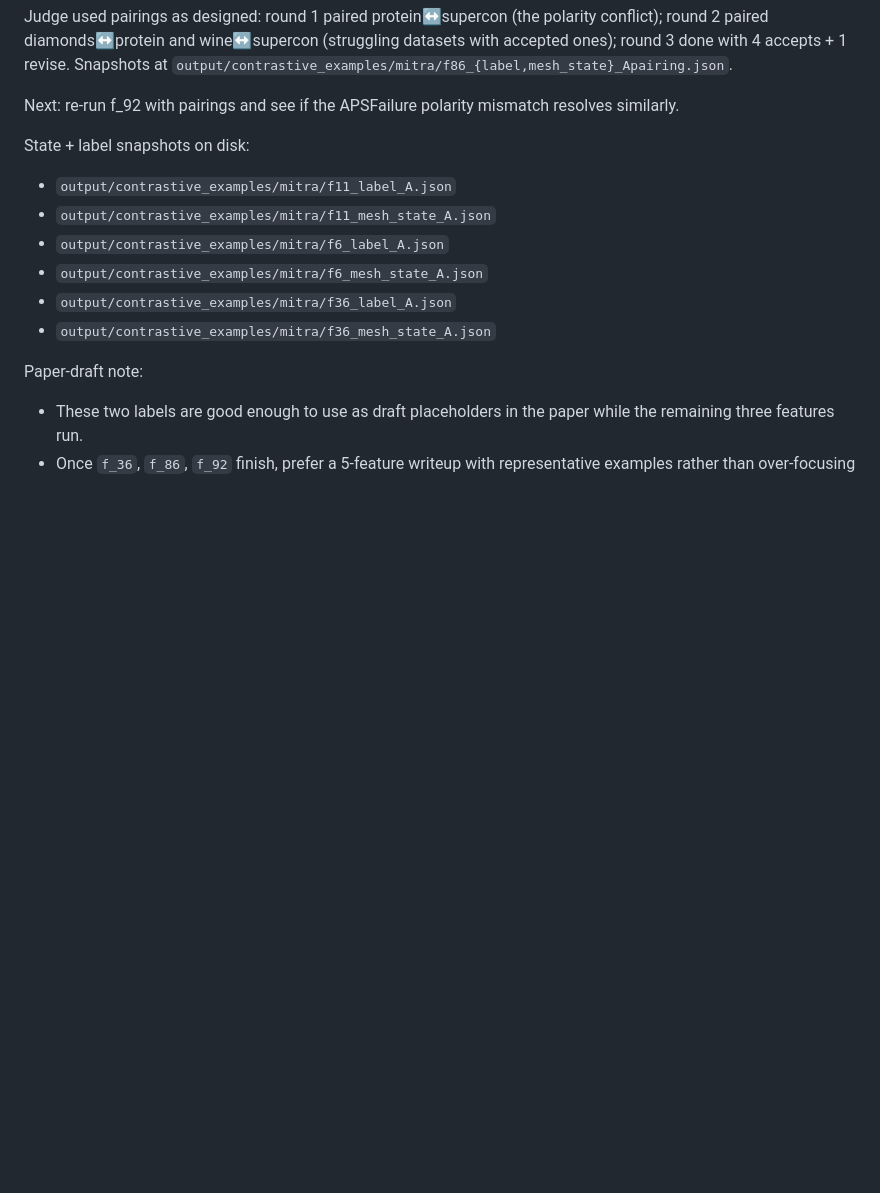
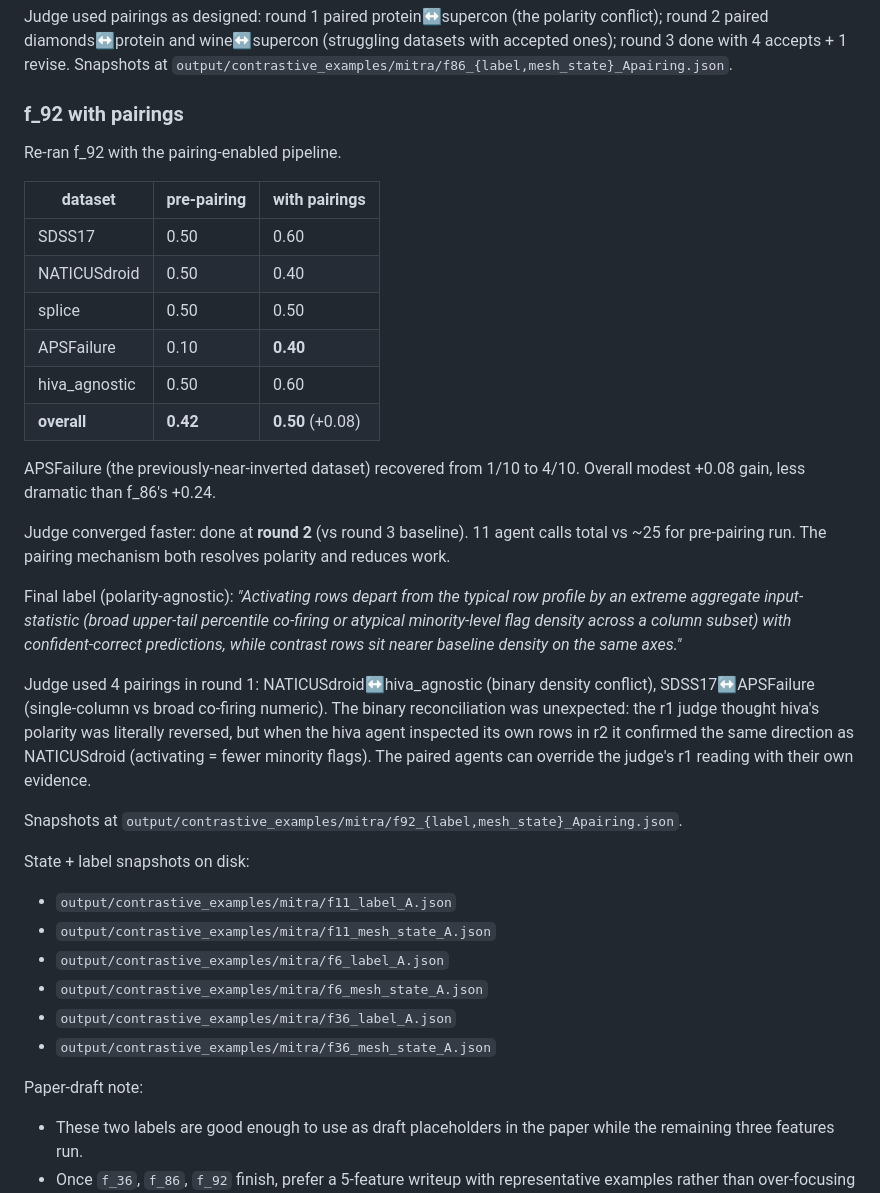
Before and after one commit to tazitoo/tabular_embeddings, a Markdown page: docs/plans/2026-04-18-labeling-generalization-handoff.md, the part around the change. Drawn GitHub-style; blank space fills up the shorter version.

Commit message:
docs: f_92 pairing result (0.42 -> 0.50) + less work
Re-ran f_92 with judge-assigned next_round_pairings. APSFailure
(previously near-inverted at 0.10) recovered to 0.40. Overall
validator: 0.42 -> 0.50.

Judge converged faster: done at round 2 vs round 3 baseline, 11
agent calls total vs ~25. The pairing mechanism both resolves
polarity and reduces work.

Notable reconciliation: r1 judge claimed hiva's polarity was
literally reversed from NATICUSdroid, but the hiva agent in r2
inspected its own rows and confirmed the same direction as
NATICUSdroid (activating = fewer minority flags). The paired
agents can override the judge's r1 reading when evidence
disagrees — the mechanism handles both "surface-inverted" and
"judge-misread" cases.

Final labels now have polarity-agnostic framing for both f_86
and f_92; f_92 label emphasizes "extreme aggregate input-statistic"
that covers broad upper-tail (numeric) and atypical flag density
(binary) under one structural description.

```diff
--- a/docs/plans/2026-04-18-labeling-generalization-handoff.md
+++ b/docs/plans/2026-04-18-labeling-generalization-handoff.md
@@ -98,8 +98,43 @@ wine↔supercon (struggling datasets with accepted ones); round 3 done
 with 4 accepts + 1 revise. Snapshots at
 `output/contrastive_examples/mitra/f86_{label,mesh_state}_Apairing.json`.
 
-Next: re-run f_92 with pairings and see if the APSFailure polarity
-mismatch resolves similarly.
+### f_92 with pairings
+
+Re-ran f_92 with the pairing-enabled pipeline.
+
+| dataset | pre-pairing | with pairings |
+|---|---|---|
+| SDSS17 | 0.50 | 0.60 |
+| NATICUSdroid | 0.50 | 0.40 |
+| splice | 0.50 | 0.50 |
+| APSFailure | 0.10 | **0.40** |
+| hiva_agnostic | 0.50 | 0.60 |
+| **overall** | **0.42** | **0.50** (+0.08) |
+
+APSFailure (the previously-near-inverted dataset) recovered from 1/10
+to 4/10. Overall modest +0.08 gain, less dramatic than f_86's +0.24.
+
+Judge converged faster: done at **round 2** (vs round 3 baseline).
+11 agent calls total vs ~25 for pre-pairing run. The pairing
+mechanism both resolves polarity and reduces work.
+
+Final label (polarity-agnostic): *"Activating rows depart from the
+typical row profile by an extreme aggregate input-statistic (broad
+upper-tail percentile co-firing or atypical minority-level flag
+density across a column subset) with confident-correct predictions,
+while contrast rows sit nearer baseline density on the same axes."*
+
+Judge used 4 pairings in round 1: NATICUSdroid↔hiva_agnostic (binary
+density conflict), SDSS17↔APSFailure (single-column vs broad
+co-firing numeric). The binary reconciliation was unexpected: the
+r1 judge thought hiva's polarity was literally reversed, but when
+the hiva agent inspected its own rows in r2 it confirmed the same
+direction as NATICUSdroid (activating = fewer minority flags). The
+paired agents can override the judge's r1 reading with their own
+evidence.
+
+Snapshots at
+`output/contrastive_examples/mitra/f92_{label,mesh_state}_Apairing.json`.
 
 State + label snapshots on disk:
 - `output/contrastive_examples/mitra/f11_label_A.json`
```
